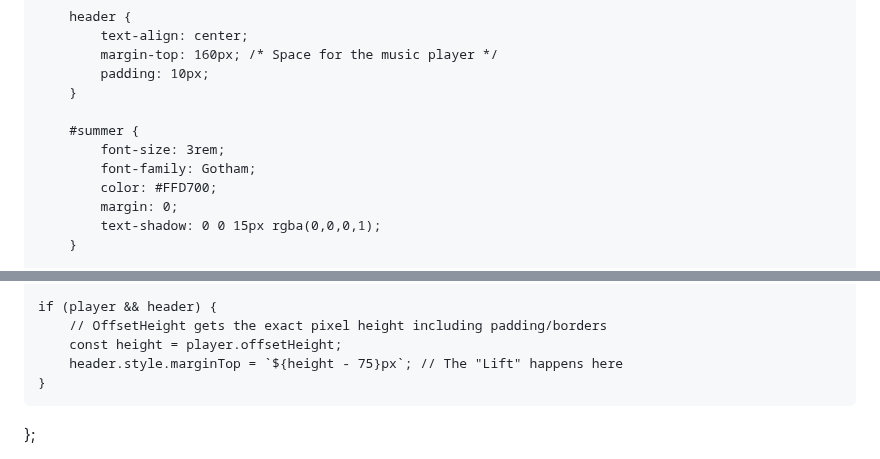
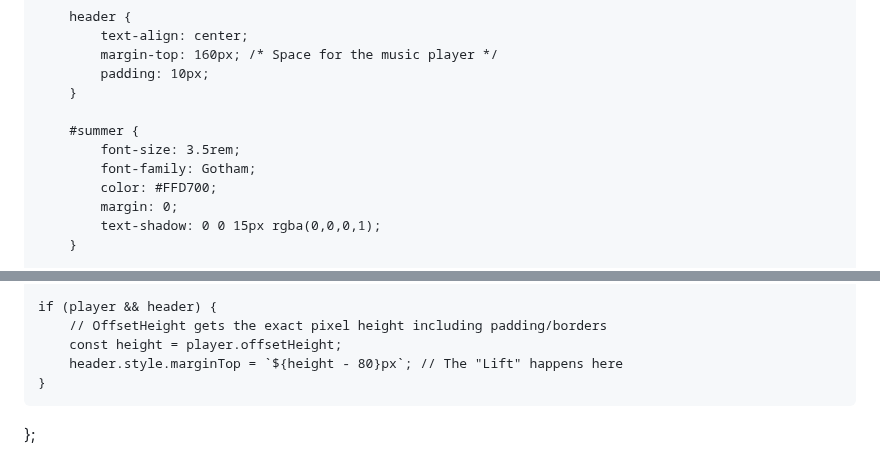
Before and after one commit to Keeeth/Keeeth.github.io, a Markdown page: README.md, 2 parts joined by grey strips. Drawn GitHub-style.

Commit message:
Adjust font size and header margin in README
Increased font size for the summer section and adjusted header margin.

```diff
--- a/README.md
+++ b/README.md
@@ -52,7 +52,7 @@
         }
 
         #summer {
-            font-size: 3rem;
+            font-size: 3.5rem;
             font-family: Gotham;
             color: #FFD700;
             margin: 0;
@@ -251,7 +251,7 @@
     if (player && header) {
         // OffsetHeight gets the exact pixel height including padding/borders
         const height = player.offsetHeight;
-        header.style.marginTop = `${height - 75}px`; // The "Lift" happens here
+        header.style.marginTop = `${height - 80}px`; // The "Lift" happens here
     }
 };
 
```
